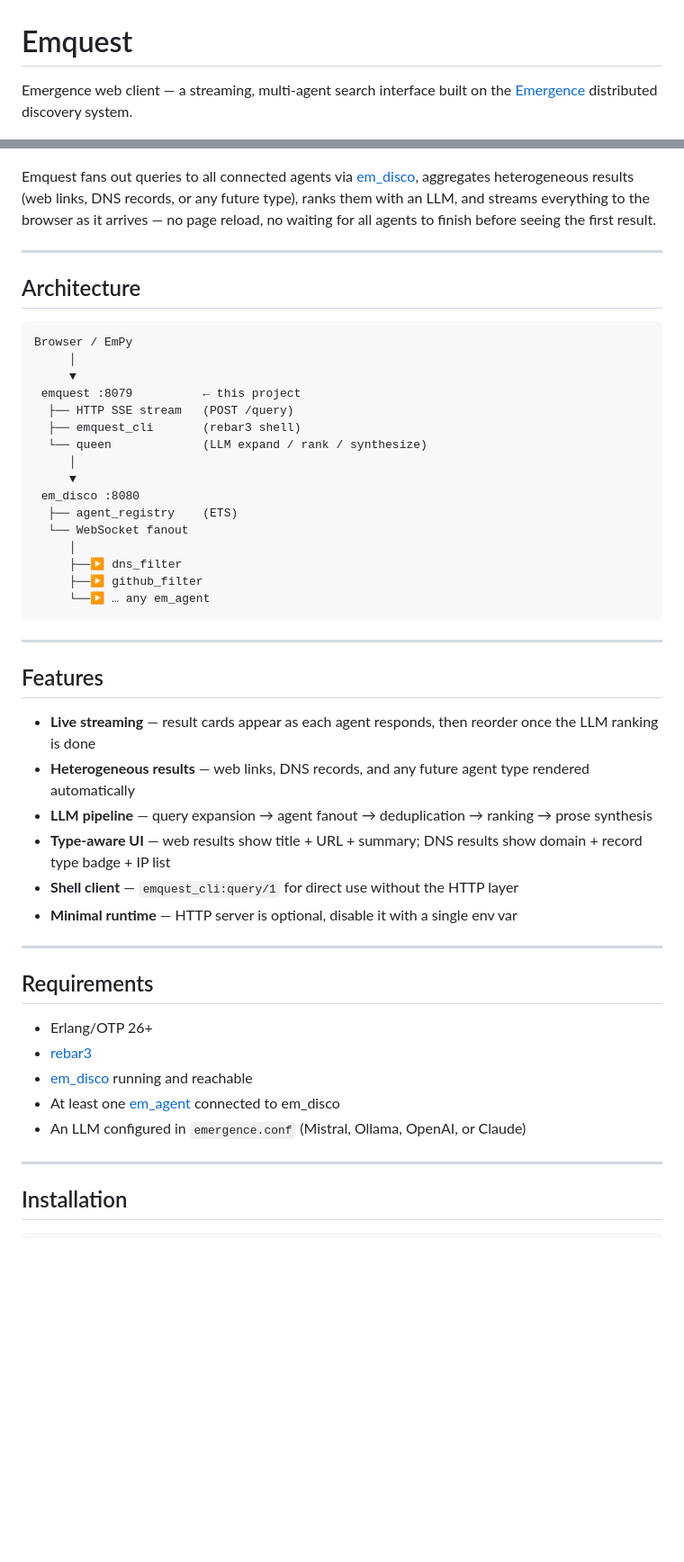
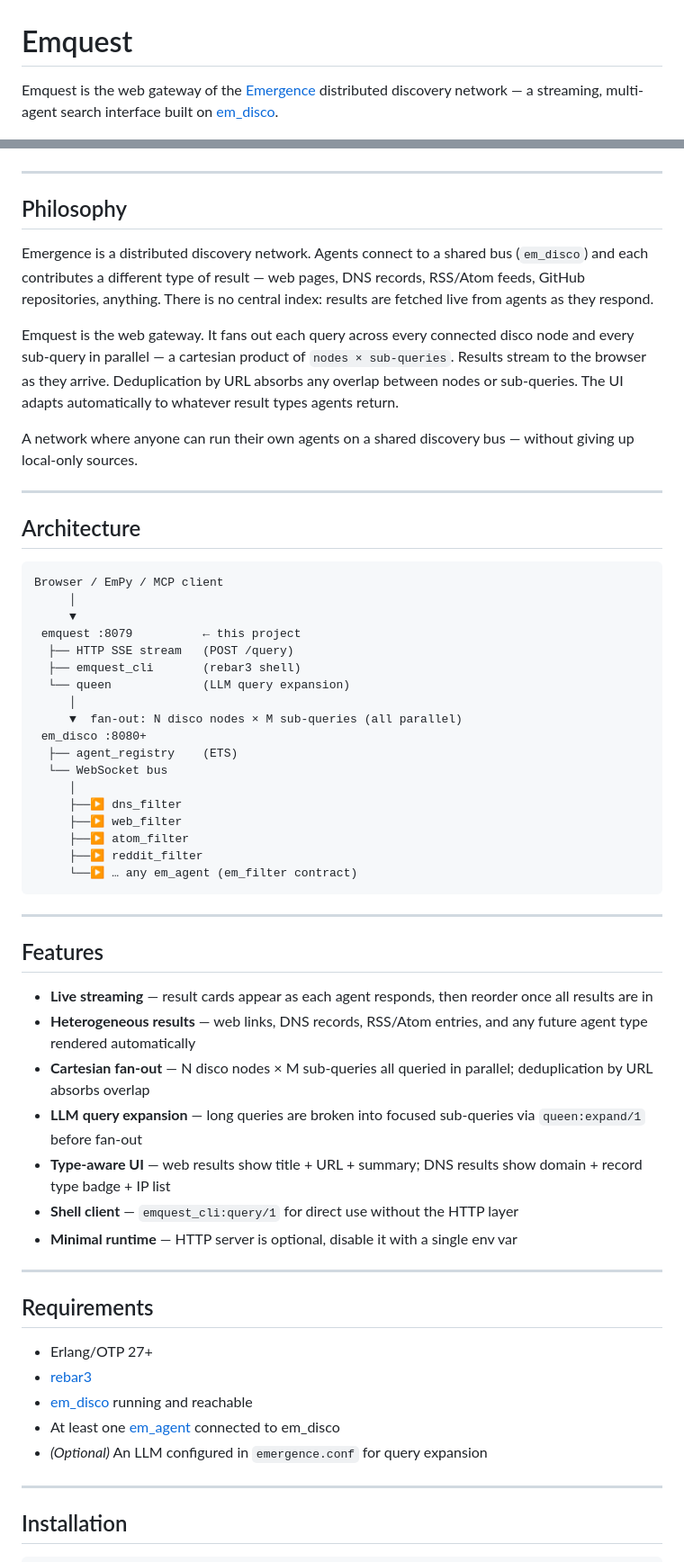
Before and after one commit to EmergenceSystem/Emquest, a Markdown page: README.md, 2 parts joined by grey strips. Shown at 90% size. GitHub-like rendering; blank space fills up the shorter version.

Commit message:
docs: rewrite README — philosophy, updated pipeline, accurate SSE table

````diff
--- a/README.md
+++ b/README.md
@@ -1,42 +1,67 @@
 # Emquest
 
-Emergence web client — a streaming, multi-agent search interface built on the [Emergence](https://github.com/EmergenceSystem) distributed discovery system.
+Emquest is the web gateway of the [Emergence](https://github.com/EmergenceSystem)
+distributed discovery network — a streaming, multi-agent search interface built on
+[em_disco](https://github.com/EmergenceSystem/em_disco).
 
 ![Screenshot](https://github.com/EmergenceSystem/Emquest/blob/main/emquest.png)
 
-Emquest fans out queries to all connected agents via [em_disco](https://github.com/EmergenceSystem/em_disco), aggregates heterogeneous results (web links, DNS records, or any future type), ranks them with an LLM, and streams everything to the browser as it arrives — no page reload, no waiting for all agents to finish before seeing the first result.
+---
+
+## Philosophy
+
+Emergence is a distributed discovery network. Agents connect to a shared bus
+(`em_disco`) and each contributes a different type of result — web pages, DNS records,
+RSS/Atom feeds, GitHub repositories, anything. There is no central index: results are
+fetched live from agents as they respond.
+
+Emquest is the web gateway. It fans out each query across every connected disco node
+and every sub-query in parallel — a cartesian product of `nodes × sub-queries`. Results
+stream to the browser as they arrive. Deduplication by URL absorbs any overlap between
+nodes or sub-queries. The UI adapts automatically to whatever result types agents return.
+
+A network where anyone can run their own agents on a shared discovery bus — without
+giving up local-only sources.
 
 ---
 
 ## Architecture
 
 ```
-Browser / EmPy
+Browser / EmPy / MCP client
      │
      ▼
  emquest :8079          ← this project
   ├── HTTP SSE stream   (POST /query)
   ├── emquest_cli       (rebar3 shell)
-  └── queen             (LLM expand / rank / synthesize)
+  └── queen             (LLM query expansion)
      │
-     ▼
- em_disco :8080
+     ▼  fan-out: N disco nodes × M sub-queries (all parallel)
+ em_disco :8080+
   ├── agent_registry    (ETS)
-  └── WebSocket fanout
+  └── WebSocket bus
      │
      ├──▶ dns_filter
-     ├──▶ github_filter
-     └──▶ … any em_agent
+     ├──▶ web_filter
+     ├──▶ atom_filter
+     ├──▶ reddit_filter
+     └──▶ … any em_agent (em_filter contract)
 ```
 
 ---
 
 ## Features
 
-- **Live streaming** — result cards appear as each agent responds, then reorder once the LLM ranking is done
-- **Heterogeneous results** — web links, DNS records, and any future agent type rendered automatically
-- **LLM pipeline** — query expansion → agent fanout → deduplication → ranking → prose synthesis
-- **Type-aware UI** — web results show title + URL + summary; DNS results show domain + record type badge + IP list
+- **Live streaming** — result cards appear as each agent responds, then reorder once
+  all results are in
+- **Heterogeneous results** — web links, DNS records, RSS/Atom entries, and any future
+  agent type rendered automatically
+- **Cartesian fan-out** — N disco nodes × M sub-queries all queried in parallel;
+  deduplication by URL absorbs overlap
+- **LLM query expansion** — long queries are broken into focused sub-queries via
+  `queen:expand/1` before fan-out
+- **Type-aware UI** — web results show title + URL + summary; DNS results show domain +
+  record type badge + IP list
 - **Shell client** — `emquest_cli:query/1` for direct use without the HTTP layer
 - **Minimal runtime** — HTTP server is optional, disable it with a single env var
 
@@ -44,11 +69,12 @@ Browser / EmPy
 
 ## Requirements
 
-- Erlang/OTP 26+
+- Erlang/OTP 27+
 - [rebar3](https://rebar3.org)
 - [em_disco](https://github.com/EmergenceSystem/em_disco) running and reachable
-- At least one [em_agent](https://github.com/EmergenceSystem/em_agent) connected to em_disco
-- An LLM configured in `emergence.conf` (Mistral, Ollama, OpenAI, or Claude)
+- At least one [em_agent](https://github.com/EmergenceSystem/em_agent) connected to
+  em_disco
+- *(Optional)* An LLM configured in `emergence.conf` for query expansion
 
 ---
 
````
Also changed, not shown: other parts of README.md (+43 -33 lines).
